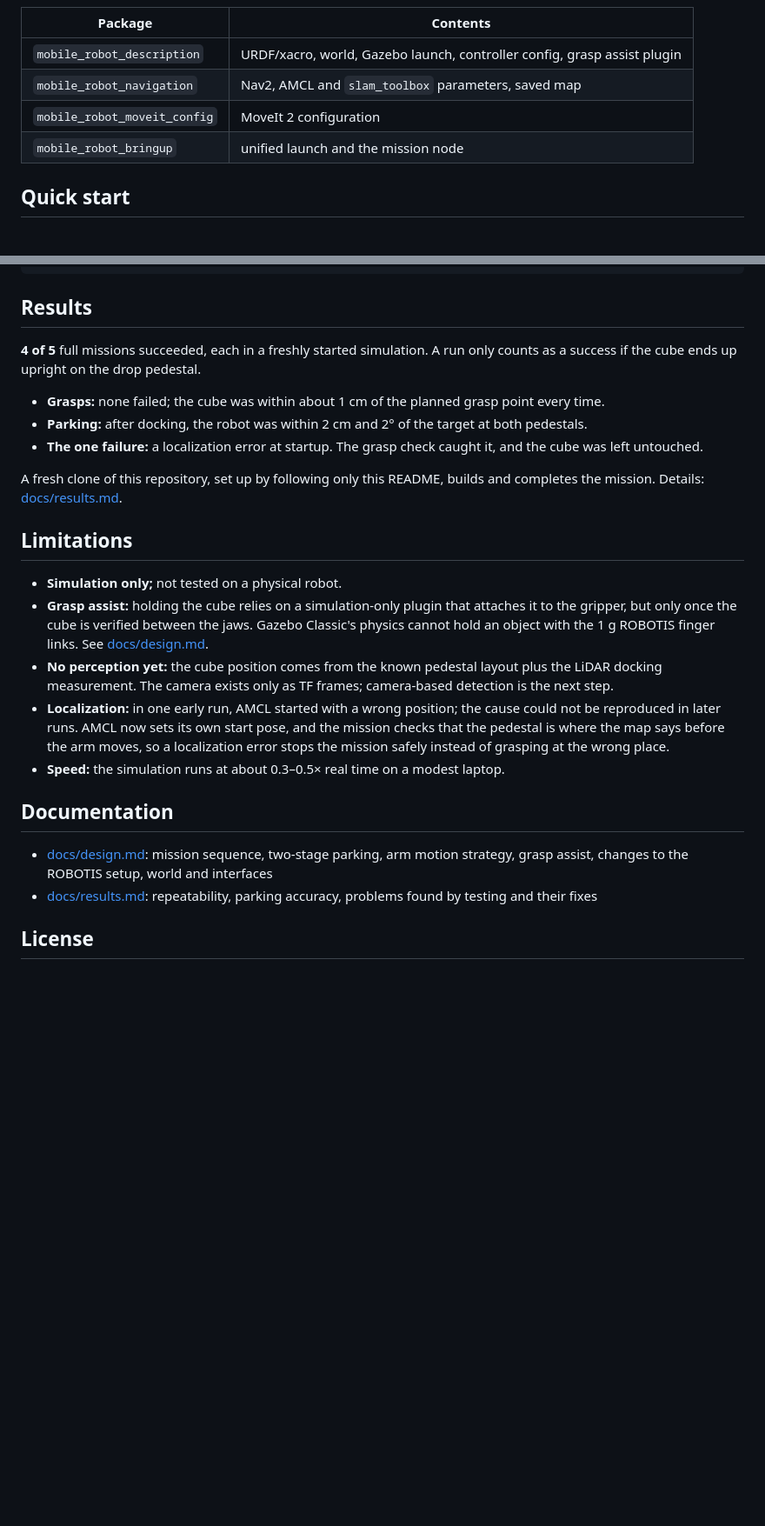
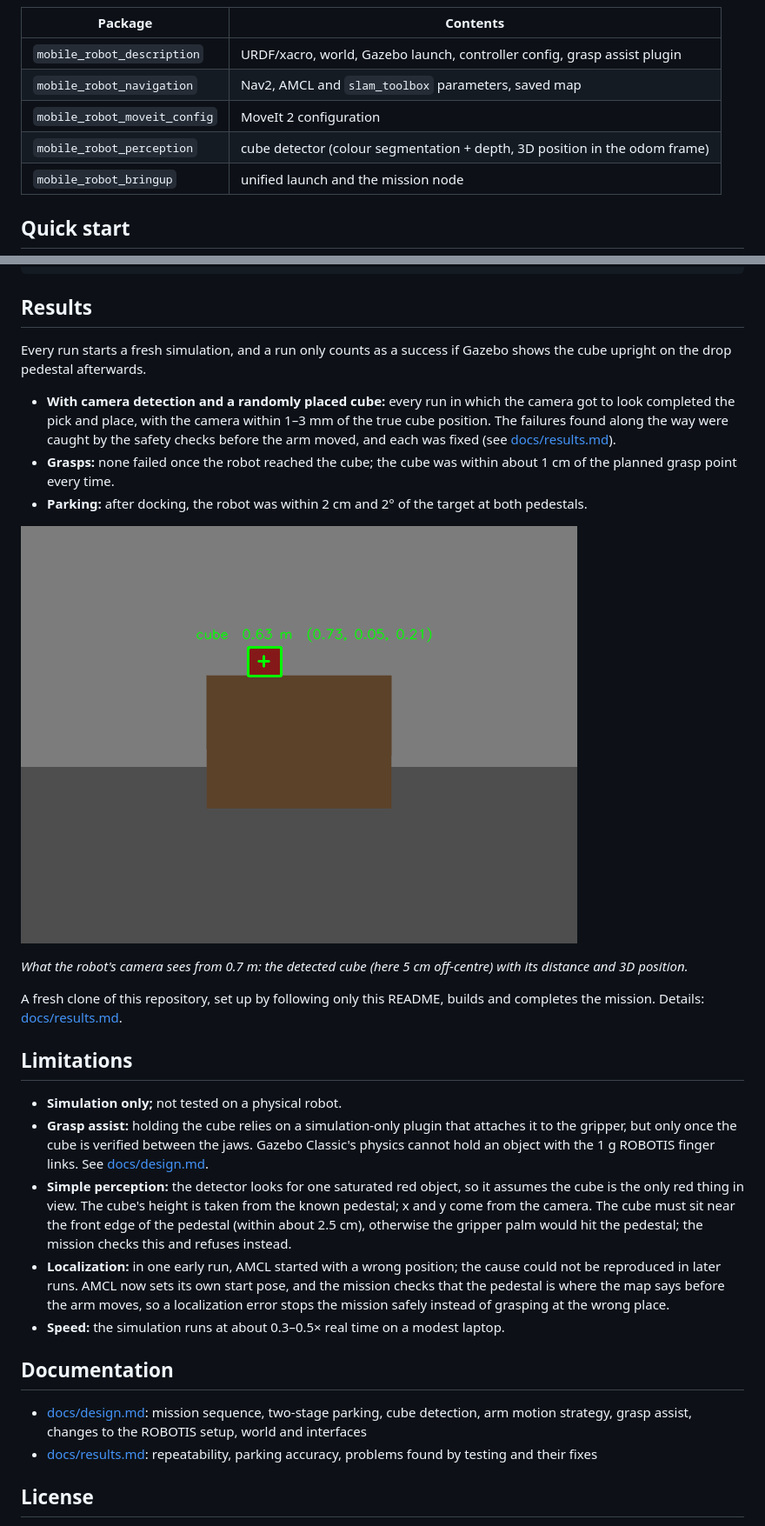
Before and after one commit to turtleshelp/mobile-robot-with-arm, a Markdown page: README.md, 2 parts joined by grey strips. Shown at 87% size. GitHub-like rendering; pictures changed too: docs/media/cube_detection.png (added); folded sections open; blank space fills up the shorter version.

```diff
--- a/README.md
+++ b/README.md
@@ -52,6 +56,7 @@ flowchart LR
 | `mobile_robot_description` | URDF/xacro, world, Gazebo launch, controller config, grasp assist plugin |
 | `mobile_robot_navigation` | Nav2, AMCL and `slam_toolbox` parameters, saved map |
 | `mobile_robot_moveit_config` | MoveIt 2 configuration |
+| `mobile_robot_perception` | cube detector (colour segmentation + depth, 3D position in the odom frame) |
 | `mobile_robot_bringup` | unified launch and the mission node |
 
 ## Quick start
@@ -120,11 +125,15 @@ ros2 launch mobile_robot_navigation navigation.launch.py
 
 ## Results
 
-**4 of 5** full missions succeeded, each in a freshly started simulation. A run only counts as a success if the cube ends up upright on the drop pedestal.
+Every run starts a fresh simulation, and a run only counts as a success if Gazebo shows the cube upright on the drop pedestal afterwards.
 
-- **Grasps:** none failed; the cube was within about 1 cm of the planned grasp point every time.
+- **With camera detection and a randomly placed cube:** every run in which the camera got to look completed the pick and place, with the camera within 1–3 mm of the true cube position. The failures found along the way were caught by the safety checks before the arm moved, and each was fixed (see [docs/results.md](docs/results.md)).
+- **Grasps:** none failed once the robot reached the cube; the cube was within about 1 cm of the planned grasp point every time.
 - **Parking:** after docking, the robot was within 2 cm and 2° of the target at both pedestals.
-- **The one failure:** a localization error at startup. The grasp check caught it, and the cube was left untouched.
+
+![Cube detection](docs/media/cube_detection.png)
+
+*What the robot's camera sees from 0.7 m: the detected cube (here 5 cm off-centre) with its distance and 3D position.*
 
 A fresh clone of this repository, set up by following only this README, builds and completes the mission. Details: [docs/results.md](docs/results.md).
 
@@ -132,13 +141,13 @@ A fresh clone of this repository, set up by following only this README, builds a
 
 - **Simulation only;** not tested on a physical robot.
 - **Grasp assist:** holding the cube relies on a simulation-only plugin that attaches it to the gripper, but only once the cube is verified between the jaws. Gazebo Classic's physics cannot hold an object with the 1 g ROBOTIS finger links. See [docs/design.md](docs/design.md#grasp-assist-simulation-only).
-- **No perception yet:** the cube position comes from the known pedestal layout plus the LiDAR docking measurement. The camera exists only as TF frames; camera-based detection is the next step.
+- **Simple perception:** the detector looks for one saturated red object, so it assumes the cube is the only red thing in view. The cube's height is taken from the known pedestal; x and y come from the camera. The cube must sit near the front edge of the pedestal (within about 2.5 cm), otherwise the gripper palm would hit the pedestal; the mission checks this and refuses instead.
 - **Localization:** in one early run, AMCL started with a wrong position; the cause could not be reproduced in later runs. AMCL now sets its own start pose, and the mission checks that the pedestal is where the map says before the arm moves, so a localization error stops the mission safely instead of grasping at the wrong place.
 - **Speed:** the simulation runs at about 0.3–0.5× real time on a modest laptop.
 
 ## Documentation
 
-- [docs/design.md](docs/design.md): mission sequence, two-stage parking, arm motion strategy, grasp assist, changes to the ROBOTIS setup, world and interfaces
+- [docs/design.md](docs/design.md): mission sequence, two-stage parking, cube detection, arm motion strategy, grasp assist, changes to the ROBOTIS setup, world and interfaces
 - [docs/results.md](docs/results.md): repeatability, parking accuracy, problems found by testing and their fixes
 
 ## License
```
Also changed, not shown: other parts of README.md (+7 -3 lines), docs/design.md (+19 -2 lines), docs/results.md (+23 -1 lines), 9 other files.
